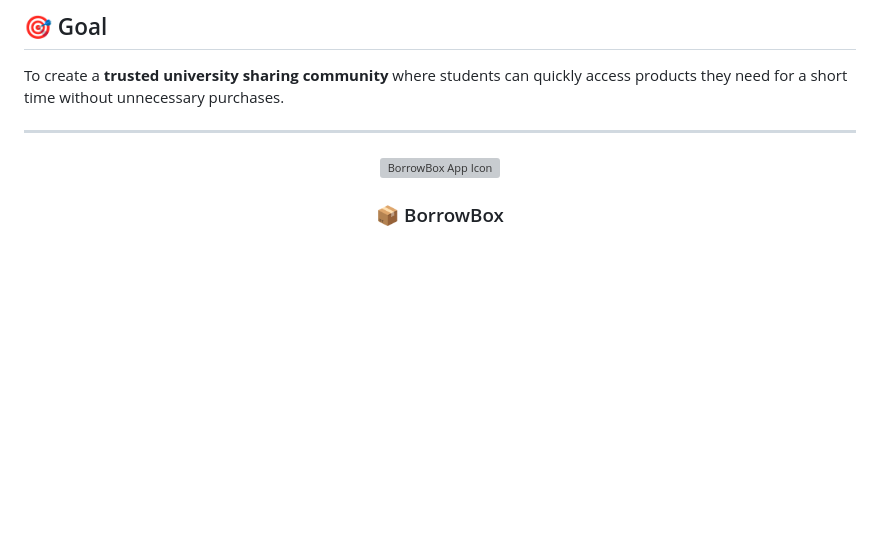
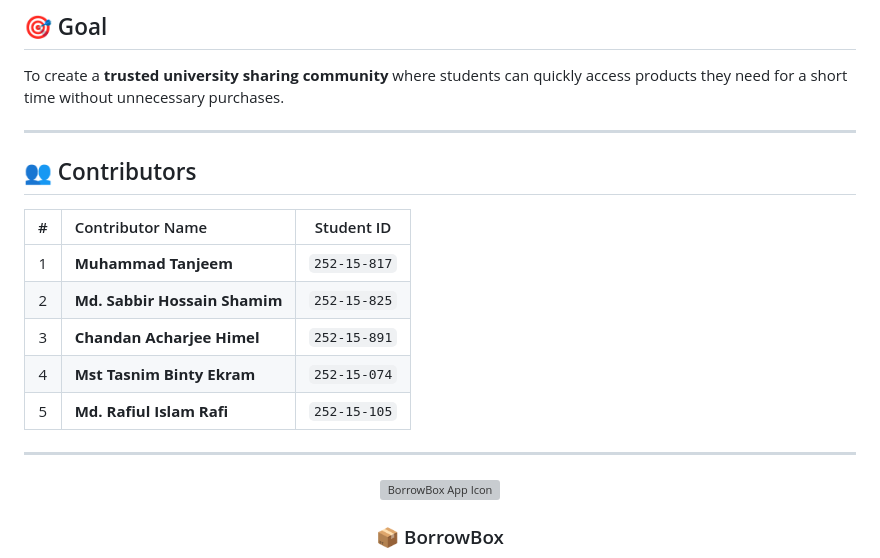
Before and after one commit to tanjeem180hz/BorrowBox, a Markdown page: README.md, the part around the change. GitHub-like rendering; blank space fills up the shorter version; grey boxes are pictures that could not be loaded.

Commit message:
Add Contributors table to README.md

```diff
--- a/README.md
+++ b/README.md
@@ -137,6 +137,18 @@ To create a **trusted university sharing community** where students can quickly
 
 ---
 
+## 👥 Contributors
+
+| # | Contributor Name | Student ID |
+| :---: | :--- | :---: |
+| 1 | **Muhammad Tanjeem** | `252-15-817` |
+| 2 | **Md. Sabbir Hossain Shamim** | `252-15-825` |
+| 3 | **Chandan Acharjee Himel** | `252-15-891` |
+| 4 | **Mst Tasnim Binty Ekram** | `252-15-074` |
+| 5 | **Md. Rafiul Islam Rafi** | `252-15-105` |
+
+---
+
 <div align="center">
 
   <a href="https://tanjeem180hz.github.io/BorrowBox/">
```
